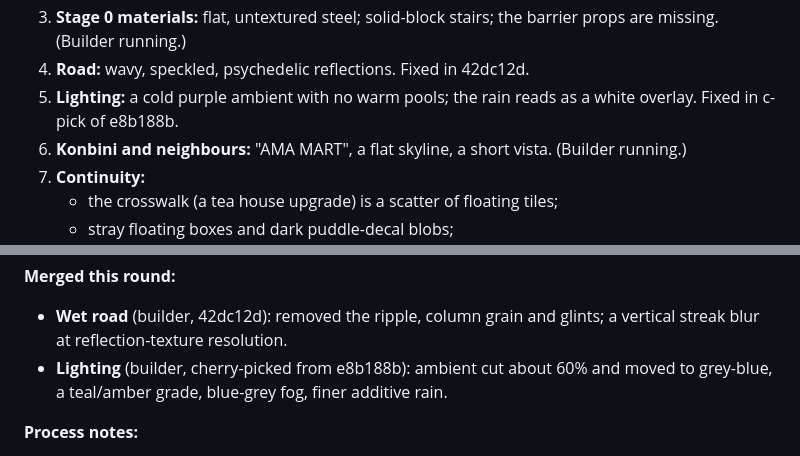
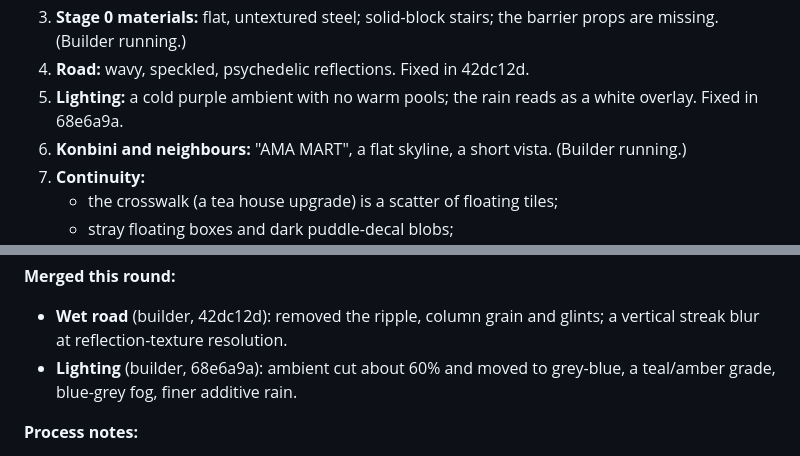
Before and after one commit to beckambarnett-lab/Good-game, a Markdown page: gauntlet/LOG.md, 2 parts joined by grey strips. Rendered like a GitHub page.

```diff
--- a/gauntlet/LOG.md
+++ b/gauntlet/LOG.md
@@ -57,7 +57,7 @@ node shoot.mjs walk --stage 1 --device phone --out dir
 2. **The Chapter 3 unlock changes only the tea house**, not the bridge (no repaint, sign, cedar deck or warm light). The reveal happens off-camera, behind a fade.
 3. **Stage 0 materials:** flat, untextured steel; solid-block stairs; the barrier props are missing. (Builder running.)
 4. **Road:** wavy, speckled, psychedelic reflections. Fixed in 42dc12d.
-5. **Lighting:** a cold purple ambient with no warm pools; the rain reads as a white overlay. Fixed in c-pick of e8b188b.
+5. **Lighting:** a cold purple ambient with no warm pools; the rain reads as a white overlay. Fixed in 68e6a9a.
 6. **Konbini and neighbours:** "AMA MART", a flat skyline, a short vista. (Builder running.)
 7. **Continuity:**
    - the crosswalk (a tea house upgrade) is a scatter of floating tiles;
@@ -70,7 +70,7 @@ node shoot.mjs walk --stage 1 --device phone --out dir
 
 **Merged this round:**
 - **Wet road** (builder, 42dc12d): removed the ripple, column grain and glints; a vertical streak blur at reflection-texture resolution.
-- **Lighting** (builder, cherry-picked from e8b188b): ambient cut about 60% and moved to grey-blue, a teal/amber grade, blue-grey fog, finer additive rain.
+- **Lighting** (builder, 68e6a9a): ambient cut about 60% and moved to grey-blue, a teal/amber grade, blue-grey fog, finer additive rain.
 
 **Process notes:**
 - **API session limit:** all four builders stopped mid-task and were resumed after the limit reset.
```
Also changed, not shown: gauntlet/BUILDER.md (+1 -0 lines).
